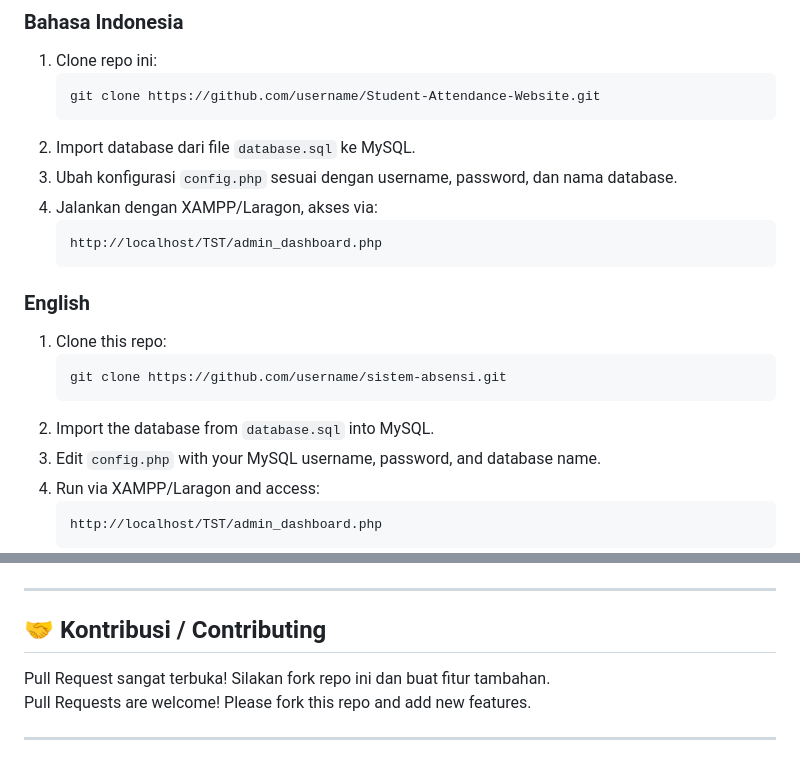
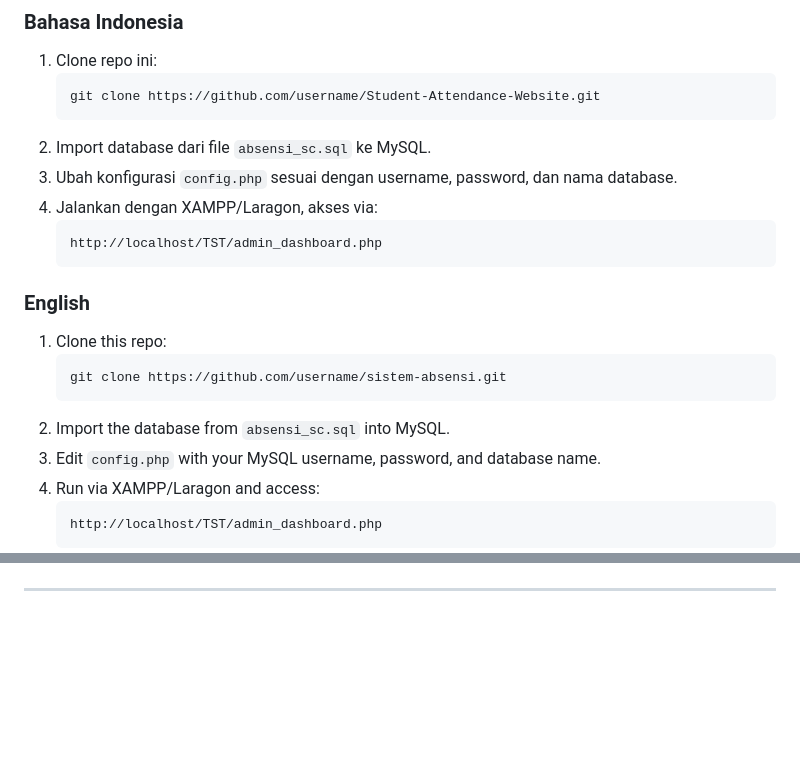
Before and after one commit to Narzetts/Student-Attendance-Website, a Markdown page: README.md, 2 parts joined by grey strips. Rendered like a GitHub page; blank space fills up the shorter version.

````diff
--- a/README.md
+++ b/README.md
@@ -70,7 +70,7 @@ TST/
    ```bash
    git clone https://github.com/username/Student-Attendance-Website.git
    ```
-2. Import database dari file `database.sql` ke MySQL.
+2. Import database dari file `absensi_sc.sql` ke MySQL.
 3. Ubah konfigurasi `config.php` sesuai dengan username, password, dan nama database.
 4. Jalankan dengan XAMPP/Laragon, akses via:
    ```
@@ -82,7 +82,7 @@ TST/
    ```bash
    git clone https://github.com/username/sistem-absensi.git
    ```
-2. Import the database from `database.sql` into MySQL.
+2. Import the database from `absensi_sc.sql` into MySQL.
 3. Edit `config.php` with your MySQL username, password, and database name.
 4. Run via XAMPP/Laragon and access:
    ```
@@ -102,9 +102,3 @@ TST/
 ![alt text](https://github.com/Narzetts/Student-Attendance-Website/blob/main/assets/Screenshot%202025-09-10%20190424.png?raw=true)
 
 ---
-
-## 🤝 Kontribusi / Contributing
-Pull Request sangat terbuka! Silakan fork repo ini dan buat fitur tambahan.
-Pull Requests are welcome! Please fork this repo and add new features.
-
----
````
